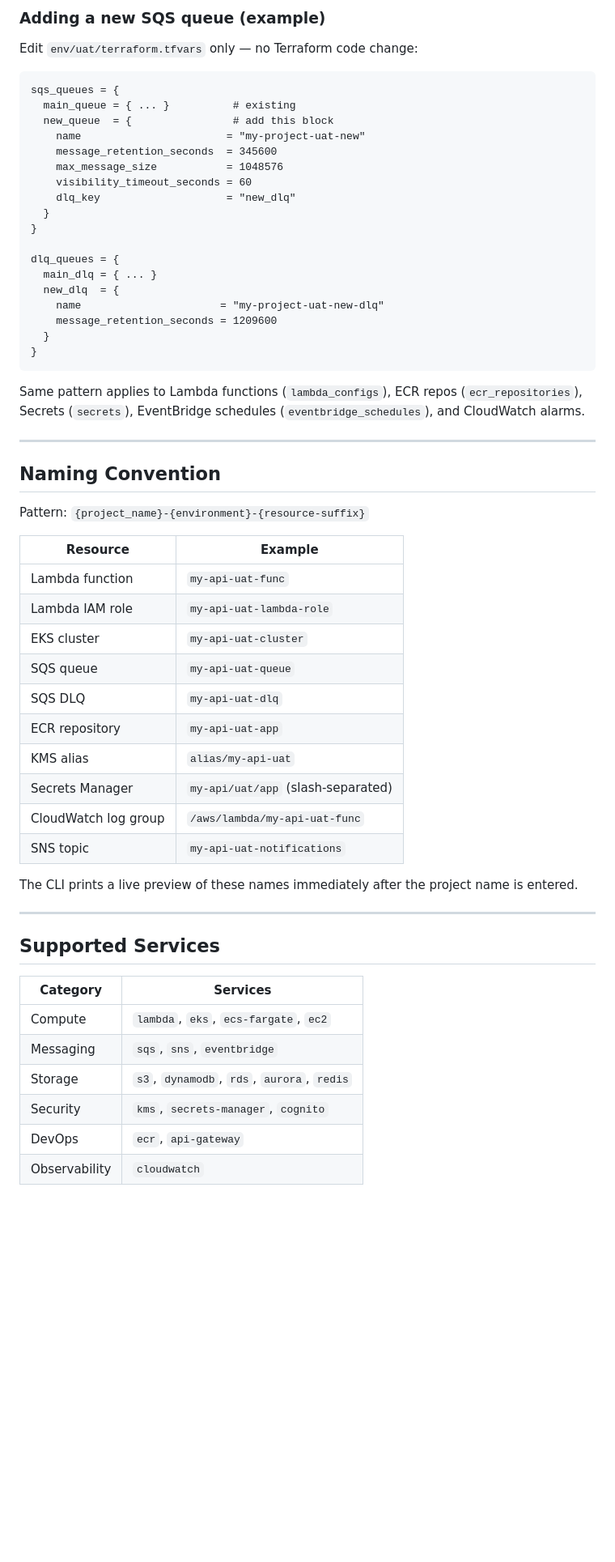
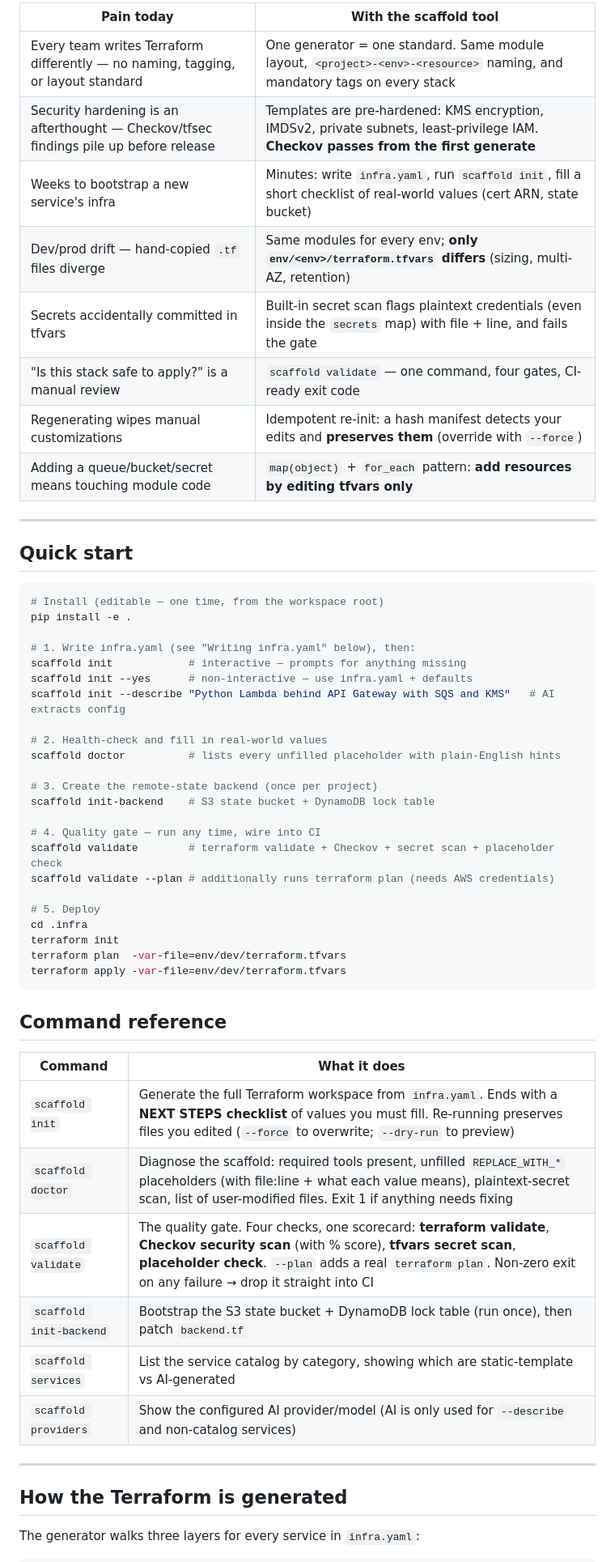
Before and after one commit to Anilkaram/devops_standardization, a Markdown page: README.md, the part around one of its changes. Shown at 81% size. Drawn GitHub-style; blank space fills up the shorter version.

````diff
--- a/README.md
+++ b/README.md
@@ -153,61 +15,58 @@ infra.yaml environments  →  env/{env}/terraform.tfvars  →  root variables.tf
-### Adding a new SQS queue (example)
-
-Edit `env/uat/terraform.tfvars` only — no Terraform code change:
-
-```hcl
-sqs_queues = {
-  main_queue = { ... }          # existing
-  new_queue  = {                # add this block
-    name                       = "my-project-uat-new"
-    message_retention_seconds  = 345600
-    max_message_size           = 1048576
-    visibility_timeout_seconds = 60
-    dlq_key                    = "new_dlq"
-  }
-}
-
-dlq_queues = {
-  main_dlq = { ... }
-  new_dlq  = {
-    name                      = "my-project-uat-new-dlq"
-    message_retention_seconds = 1209600
-  }
-}
-```
-
-Same pattern applies to Lambda functions (`lambda_configs`), ECR repos (`ecr_repositories`), Secrets (`secrets`), EventBridge schedules (`eventbridge_schedules`), and CloudWatch alarms.
+| Pain today | With the scaffold tool |
+|---|---|
+| Every team writes Terraform differently — no naming, tagging, or layout standard | One generator = one standard. Same module layout, `<project>-<env>-<resource>` naming, and mandatory tags on every stack |
+| Security hardening is an afterthought — Checkov/tfsec findings pile up before release | Templates are pre-hardened: KMS encryption, IMDSv2, private subnets, least-privilege IAM. **Checkov passes from the first generate** |
+| Weeks to bootstrap a new service's infra | Minutes: write `infra.yaml`, run `scaffold init`, fill a short checklist of real-world values (cert ARN, state bucket) |
+| Dev/prod drift — hand-copied `.tf` files diverge | Same modules for every env; **only `env/<env>/terraform.tfvars` differs** (sizing, multi-AZ, retention) |
+| Secrets accidentally committed in tfvars | Built-in secret scan flags plaintext credentials (even inside the `secrets` map) with file + line, and fails the gate |
+| "Is this stack safe to apply?" is a manual review | `scaffold validate` — one command, four gates, CI-ready exit code |
+| Regenerating wipes manual customizations | Idempotent re-init: a hash manifest detects your edits and **preserves them** (override with `--force`) |
+| Adding a queue/bucket/secret means touching module code | `map(object)` + `for_each` pattern: **add resources by editing tfvars only** |
 
 ---
 
-## Naming Convention
+## Quick start
 
-Pattern: `{project_name}-{environment}-{resource-suffix}`
+```bash
+# Install (editable — one time, from the workspace root)
+pip install -e .
 
-| Resource | Example |
+# 1. Write infra.yaml (see "Writing infra.yaml" below), then:
+scaffold init            # interactive — prompts for anything missing
+scaffold init --yes      # non-interactive — use infra.yaml + defaults
+scaffold init --describe "Python Lambda behind API Gateway with SQS and KMS"   # AI extracts config
+
+# 2. Health-check and fill in real-world values
+scaffold doctor          # lists every unfilled placeholder with plain-English hints
+
+# 3. Create the remote-state backend (once per project)
+scaffold init-backend    # S3 state bucket + DynamoDB lock table
+
+# 4. Quality gate — run any time, wire into CI
+scaffold validate        # terraform validate + Checkov + secret scan + placeholder check
+scaffold validate --plan # additionally runs terraform plan (needs AWS credentials)
+
+# 5. Deploy
+cd .infra
+terraform init
+terraform plan  -var-file=env/dev/terraform.tfvars
+terraform apply -var-file=env/dev/terraform.tfvars
+```
+
+## Command reference
+
+| Command | What it does |
 |---|---|
-| Lambda function | `my-api-uat-func` |
-| Lambda IAM role | `my-api-uat-lambda-role` |
-| EKS cluster | `my-api-uat-cluster` |
-| SQS queue | `my-api-uat-queue` |
-| SQS DLQ | `my-api-uat-dlq` |
-| ECR repository | `my-api-uat-app` |
-| KMS alias | `alias/my-api-uat` |
-| Secrets Manager | `my-api/uat/app` (slash-separated) |
-| CloudWatch log group | `/aws/lambda/my-api-uat-func` |
-| SNS topic | `my-api-uat-notifications` |
-
-The CLI prints a live preview of these names immediately after the project name is entered.
+| `scaffold init` | Generate the full Terraform workspace from `infra.yaml`. Ends with a **NEXT STEPS checklist** of values you must fill. Re-running preserves files you edited (`--force` to overwrite; `--dry-run` to preview) |
+| `scaffold doctor` | Diagnose the scaffold: required tools present, unfilled `REPLACE_WITH_*` placeholders (with file:line + what each value means), plaintext-secret scan, list of user-modified files. Exit 1 if anything needs fixing |
+| `scaffold validate` | The quality gate. Four checks, one scorecard: **terraform validate**, **Checkov security scan** (with % score), **tfvars secret scan**, **placeholder check**. `--plan` adds a real `terraform plan`. Non-zero exit on any failure → drop it straight into CI |
+| `scaffold init-backend` | Bootstrap the S3 state bucket + DynamoDB lock table (run once), then patch `backend.tf` |
+| `scaffold services` | List the service catalog by category, showing which are static-template vs AI-generated |
+| `scaffold providers` | Show the configured AI provider/model (AI is only used for `--describe` and non-catalog services) |
 
 ---
 
-## Supported Services
+## How the Terraform is generated
 
-| Category | Services |
-|---|---|
-| Compute | `lambda`, `eks`, `ecs-fargate`, `ec2` |
-| Messaging | `sqs`, `sns`, `eventbridge` |
-| Storage | `s3`, `dynamodb`, `rds`, `aurora`, `redis` |
-| Security | `kms`, `secrets-manager`, `cognito` |
-| DevOps | `ecr`, `api-gateway` |
-| Observability | `cloudwatch` |
+The generator walks three layers for every service in `infra.yaml`:
 
````
Also changed, not shown: other parts of README.md (+137 -236 lines).
